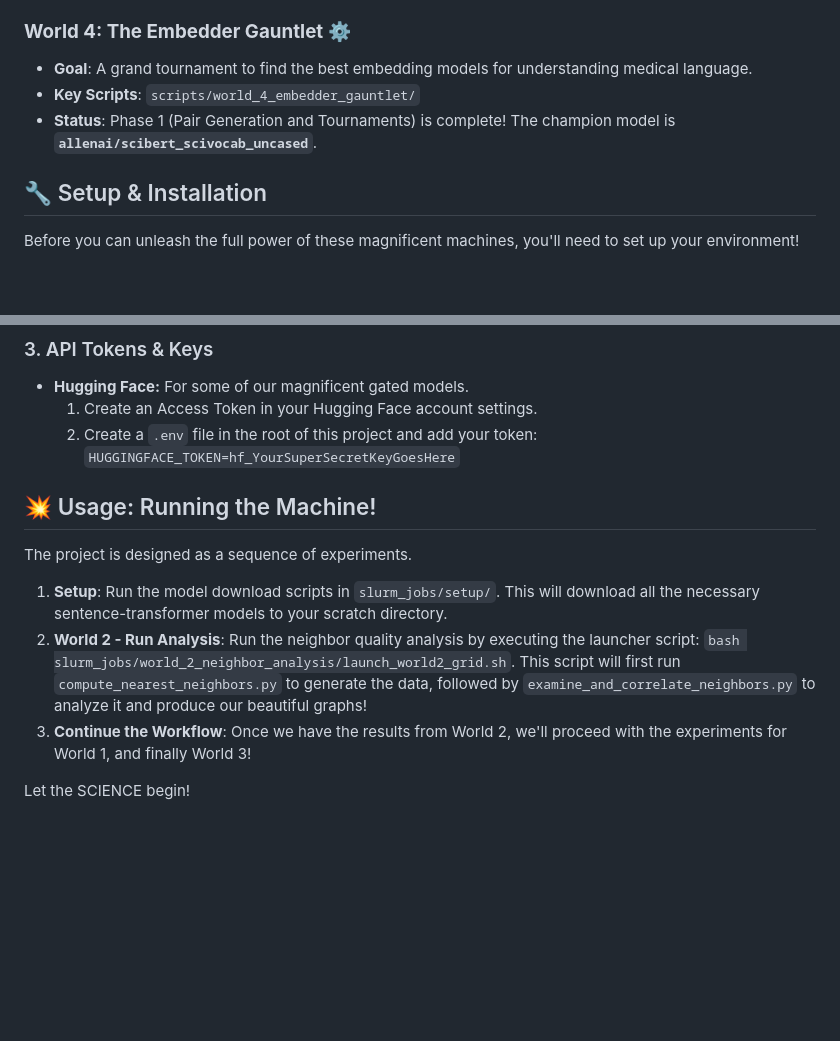
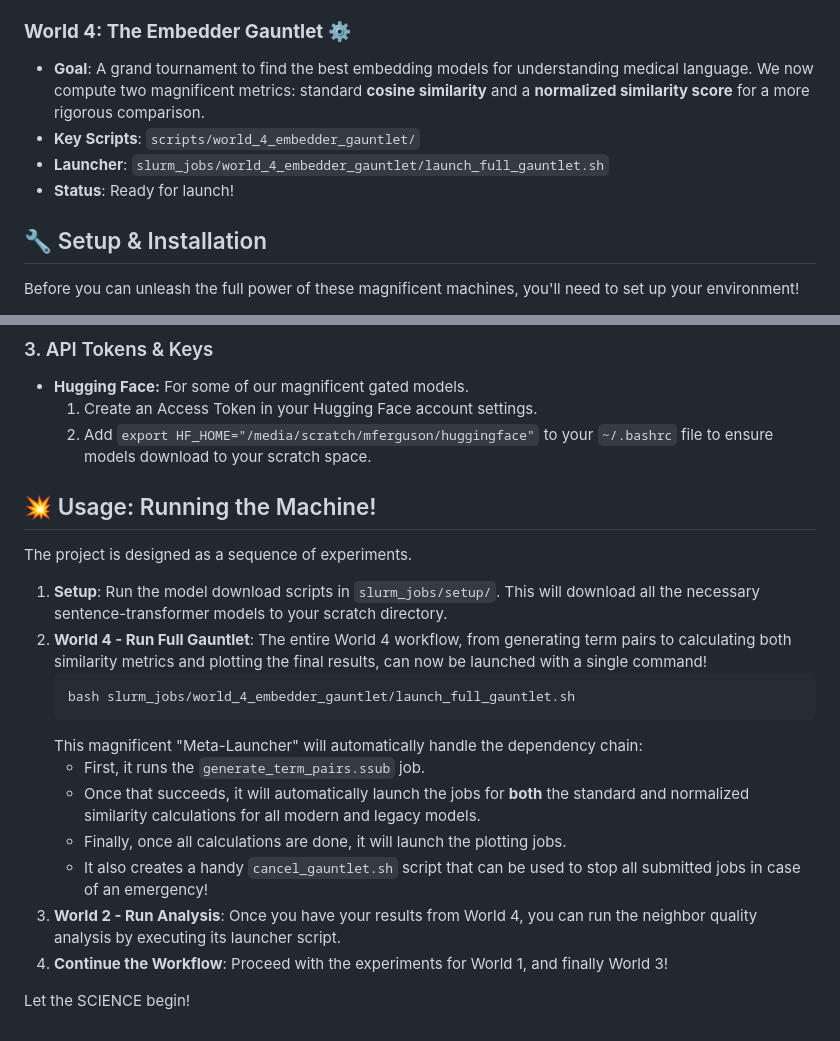
Before and after one commit to Pirate-Hunter-Zoro/Digital-Twins, a Markdown page: README.md, 2 parts joined by grey strips. Drawn GitHub-style; blank space fills up the shorter version.

````diff
--- a/README.md
+++ b/README.md
@@ -39,9 +39,10 @@ Our research is divided into four interconnected worlds, each building upon the
 
 ### **World 4: The Embedder Gauntlet** ⚙️
 
-* **Goal**: A grand tournament to find the best embedding models for understanding medical language.
+* **Goal**: A grand tournament to find the best embedding models for understanding medical language. We now compute two magnificent metrics: standard **cosine similarity** and a **normalized similarity score** for a more rigorous comparison.
 * **Key Scripts**: `scripts/world_4_embedder_gauntlet/`
-* **Status**: Phase 1 (Pair Generation and Tournaments) is complete! The champion model is **`allenai/scibert_scivocab_uncased`**.
+* **Launcher**: `slurm_jobs/world_4_embedder_gauntlet/launch_full_gauntlet.sh`
+* **Status**: Ready for launch!
 
 ## 🔧 Setup & Installation
 
@@ -66,14 +67,23 @@ pip install -r requirements.txt
 
   * **Hugging Face:** For some of our magnificent gated models.
     1.  Create an Access Token in your Hugging Face account settings.
-    2.  Create a `.env` file in the root of this project and add your token: `HUGGINGFACE_TOKEN=hf_YourSuperSecretKeyGoesHere`
+    2.  Add `export HF_HOME="/media/scratch/mferguson/huggingface"` to your `~/.bashrc` file to ensure models download to your scratch space.
 
 ## 💥 Usage: Running the Machine\!
 
 The project is designed as a sequence of experiments.
 
 1.  **Setup**: Run the model download scripts in `slurm_jobs/setup/`. This will download all the necessary sentence-transformer models to your scratch directory.
-2.  **World 2 - Run Analysis**: Run the neighbor quality analysis by executing the launcher script: `bash slurm_jobs/world_2_neighbor_analysis/launch_world2_grid.sh`. This script will first run `compute_nearest_neighbors.py` to generate the data, followed by `examine_and_correlate_neighbors.py` to analyze it and produce our beautiful graphs\!
-3.  **Continue the Workflow**: Once we have the results from World 2, we'll proceed with the experiments for World 1, and finally World 3\!
+2.  **World 4 - Run Full Gauntlet**: The entire World 4 workflow, from generating term pairs to calculating both similarity metrics and plotting the final results, can now be launched with a single command\!
+    ```bash
+    bash slurm_jobs/world_4_embedder_gauntlet/launch_full_gauntlet.sh
+    ```
+    This magnificent "Meta-Launcher" will automatically handle the dependency chain:
+      * First, it runs the `generate_term_pairs.ssub` job.
+      * Once that succeeds, it will automatically launch the jobs for **both** the standard and normalized similarity calculations for all modern and legacy models.
+      * Finally, once all calculations are done, it will launch the plotting jobs.
+      * It also creates a handy `cancel_gauntlet.sh` script that can be used to stop all submitted jobs in case of an emergency\!
+3.  **World 2 - Run Analysis**: Once you have your results from World 4, you can run the neighbor quality analysis by executing its launcher script.
+4.  **Continue the Workflow**: Proceed with the experiments for World 1, and finally World 3\!
 
 Let the SCIENCE begin\!
````
